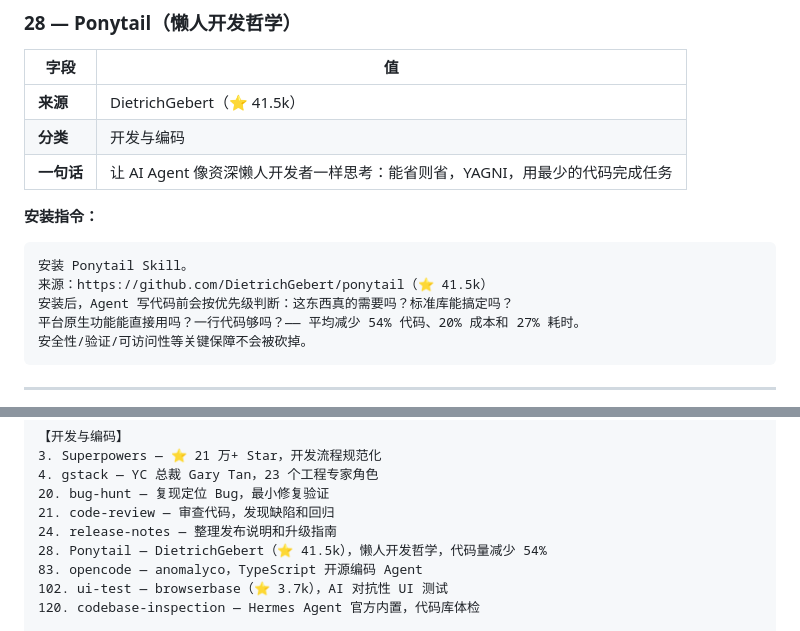
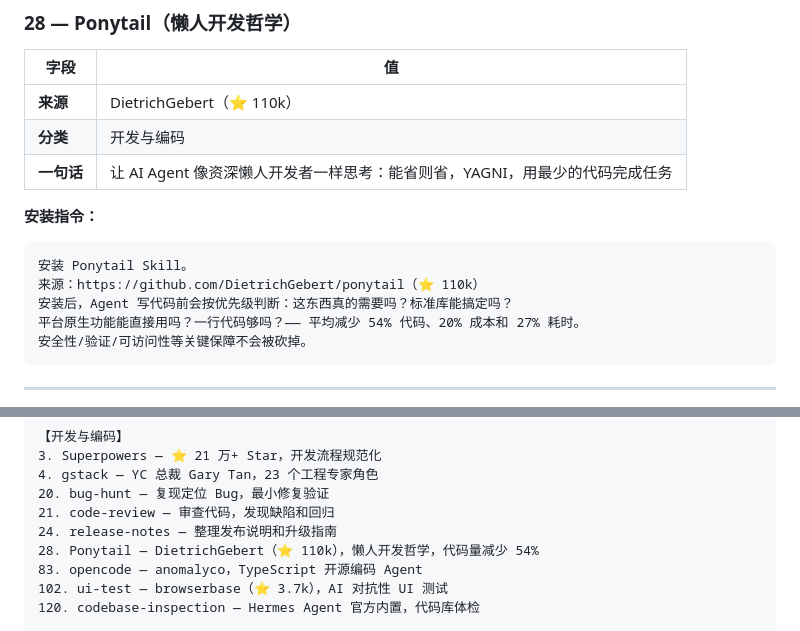
Before and after one commit to phoenixlucky/theKingSkills, a Markdown page: skills-index.md, 2 parts joined by grey strips. Rendered like a GitHub page.

Commit message:
docs: 更新 Ponytail Star 数 41.5k → 110k（编号 28）

````diff
--- a/skills-index.md
+++ b/skills-index.md
@@ -401,7 +401,7 @@ Hal Stack 系列成员。
 
 | 字段 | 值 |
 |------|-----|
-| **来源** | DietrichGebert（⭐ 41.5k） |
+| **来源** | DietrichGebert（⭐ 110k） |
 | **分类** | 开发与编码 |
 | **一句话** | 让 AI Agent 像资深懒人开发者一样思考：能省则省，YAGNI，用最少的代码完成任务 |
 
@@ -409,7 +409,7 @@ Hal Stack 系列成员。
 
 ```
 安装 Ponytail Skill。
-来源：https://github.com/DietrichGebert/ponytail（⭐ 41.5k）
+来源：https://github.com/DietrichGebert/ponytail（⭐ 110k）
 安装后，Agent 写代码前会按优先级判断：这东西真的需要吗？标准库能搞定吗？
 平台原生功能能直接用吗？一行代码够吗？—— 平均减少 54% 代码、20% 成本和 27% 耗时。
 安全性/验证/可访问性等关键保障不会被砍掉。
@@ -2510,7 +2510,7 @@ Office/PDF 文档创建、编辑与格式转换。
 20. bug-hunt — 复现定位 Bug，最小修复验证
 21. code-review — 审查代码，发现缺陷和回归
 24. release-notes — 整理发布说明和升级指南
-28. Ponytail — DietrichGebert（⭐ 41.5k），懒人开发哲学，代码量减少 54%
+28. Ponytail — DietrichGebert（⭐ 110k），懒人开发哲学，代码量减少 54%
 83. opencode — anomalyco，TypeScript 开源编码 Agent
 102. ui-test — browserbase（⭐ 3.7k），AI 对抗性 UI 测试
 120. codebase-inspection — Hermes Agent 官方内置，代码库体检
````
Also changed, not shown: other parts of skills-index.md (+1 -1 lines).
